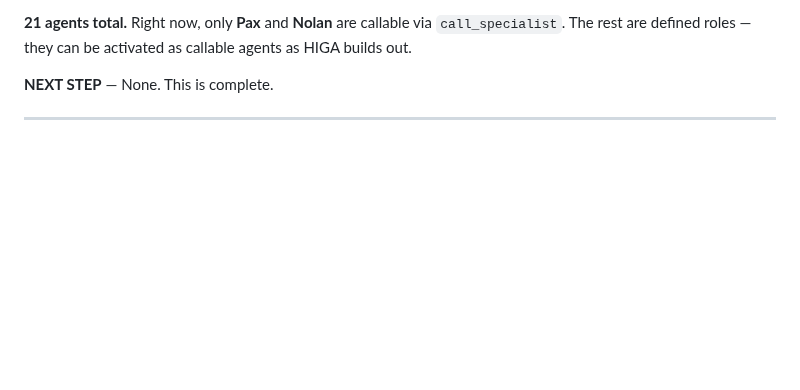
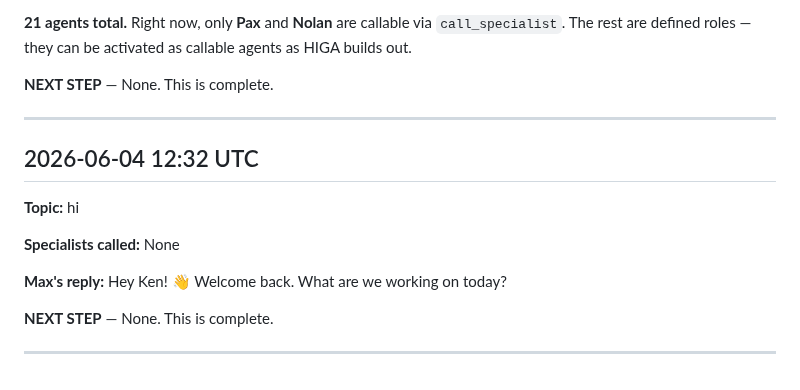
Before and after one commit to homeinspectorhelp/higa, a Markdown page: owner-logs/max-pro-log-2026-06.md, the part around the change. Rendered like a GitHub page; blank space fills up the shorter version.

Commit message:
log: Max Pro conversation — 2026-06-04 12:32 UTC

```diff
--- a/owner-logs/max-pro-log-2026-06.md
+++ b/owner-logs/max-pro-log-2026-06.md
@@ -376,3 +376,15 @@ Here's your full HIGA team roster, Ken:
 **NEXT STEP** — None. This is complete.
 
 ---
+## 2026-06-04 12:32 UTC
+
+**Topic:** hi
+
+**Specialists called:** None
+
+**Max's reply:**
+Hey Ken! 👋 Welcome back. What are we working on today?
+
+**NEXT STEP** — None. This is complete.
+
+---
```
